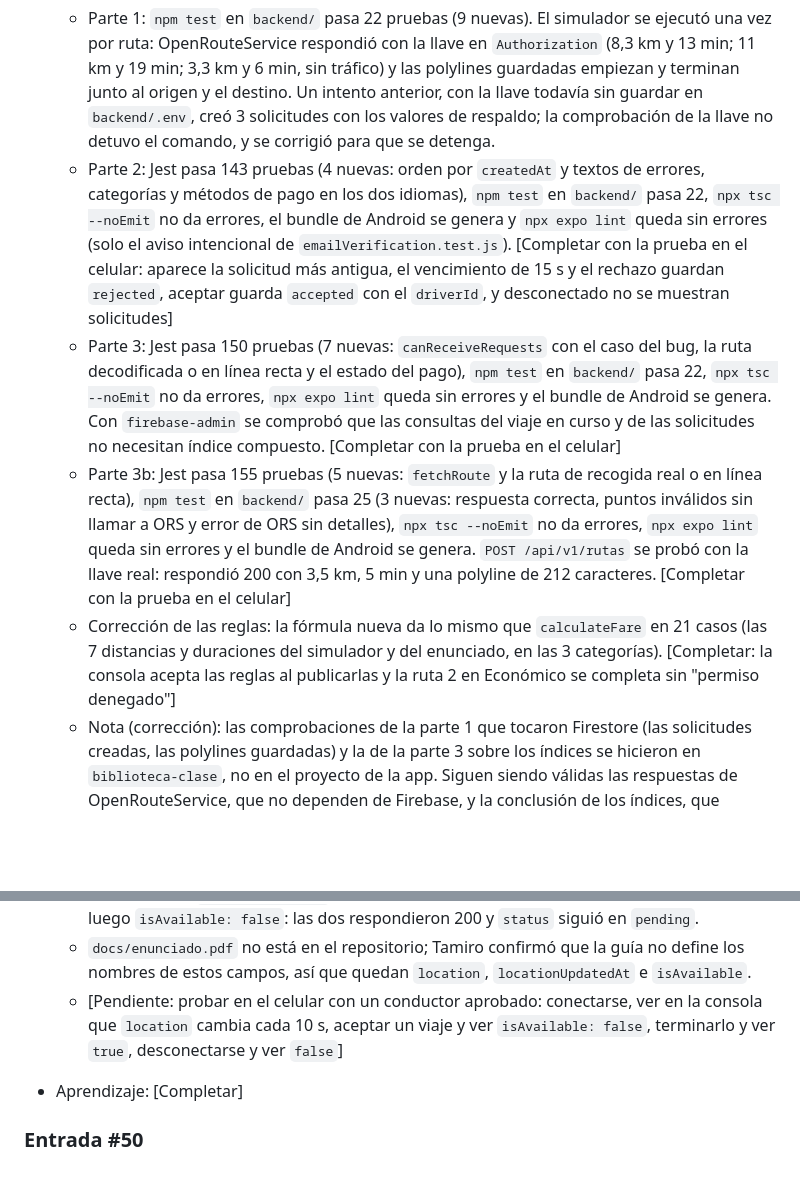
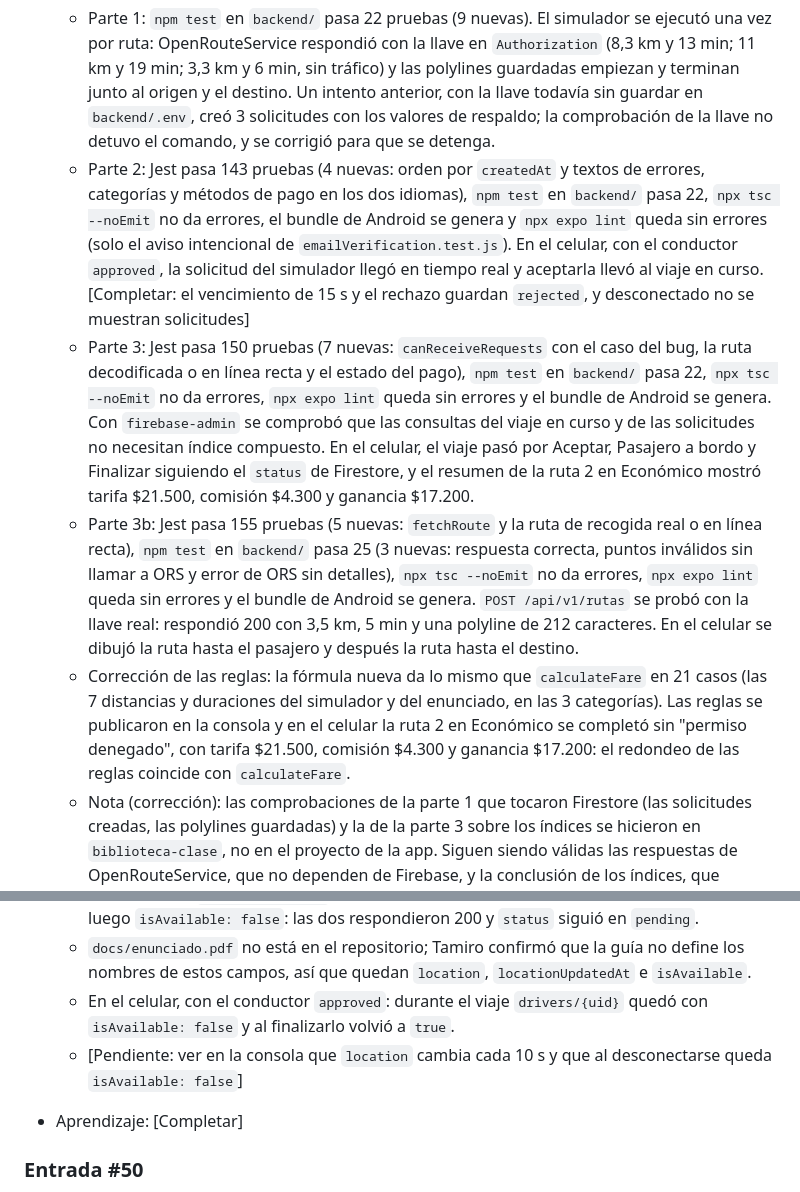
Before and after one commit to Predakin117/UberClone, a Markdown page: docs/AI_LOG.md, 2 parts joined by grey strips. Rendered like a GitHub page; blank space fills up the shorter version.

Commit message:
docs: complete the phone checks of AI log entries #21 and #27
Co-Authored-By: Claude Opus 5.5 <noreply@anthropic.com>

```diff
--- a/docs/AI_LOG.md
+++ b/docs/AI_LOG.md
@@ -662,10 +662,10 @@ Verificación: `npm test` (tests de `src/config/pricing.test.js`). [Completar co
   - Protección del simulador: `backend/scripts/simular-solicitud.js`, `backend/test/simular-solicitud.test.js` — 4c2963f
 - Verificación:
   - Parte 1: `npm test` en `backend/` pasa 22 pruebas (9 nuevas). El simulador se ejecutó una vez por ruta: OpenRouteService respondió con la llave en `Authorization` (8,3 km y 13 min; 11 km y 19 min; 3,3 km y 6 min, sin tráfico) y las polylines guardadas empiezan y terminan junto al origen y el destino. Un intento anterior, con la llave todavía sin guardar en `backend/.env`, creó 3 solicitudes con los valores de respaldo; la comprobación de la llave no detuvo el comando, y se corrigió para que se detenga.
-  - Parte 2: Jest pasa 143 pruebas (4 nuevas: orden por `createdAt` y textos de errores, categorías y métodos de pago en los dos idiomas), `npm test` en `backend/` pasa 22, `npx tsc --noEmit` no da errores, el bundle de Android se genera y `npx expo lint` queda sin errores (solo el aviso intencional de `emailVerification.test.js`). [Completar con la prueba en el celular: aparece la solicitud más antigua, el vencimiento de 15 s y el rechazo guardan `rejected`, aceptar guarda `accepted` con el `driverId`, y desconectado no se muestran solicitudes]
-  - Parte 3: Jest pasa 150 pruebas (7 nuevas: `canReceiveRequests` con el caso del bug, la ruta decodificada o en línea recta y el estado del pago), `npm test` en `backend/` pasa 22, `npx tsc --noEmit` no da errores, `npx expo lint` queda sin errores y el bundle de Android se genera. Con `firebase-admin` se comprobó que las consultas del viaje en curso y de las solicitudes no necesitan índice compuesto. [Completar con la prueba en el celular]
-  - Parte 3b: Jest pasa 155 pruebas (5 nuevas: `fetchRoute` y la ruta de recogida real o en línea recta), `npm test` en `backend/` pasa 25 (3 nuevas: respuesta correcta, puntos inválidos sin llamar a ORS y error de ORS sin detalles), `npx tsc --noEmit` no da errores, `npx expo lint` queda sin errores y el bundle de Android se genera. `POST /api/v1/rutas` se probó con la llave real: respondió 200 con 3,5 km, 5 min y una polyline de 212 caracteres. [Completar con la prueba en el celular]
-  - Corrección de las reglas: la fórmula nueva da lo mismo que `calculateFare` en 21 casos (las 7 distancias y duraciones del simulador y del enunciado, en las 3 categorías). [Completar: la consola acepta las reglas al publicarlas y la ruta 2 en Económico se completa sin "permiso denegado"]
+  - Parte 2: Jest pasa 143 pruebas (4 nuevas: orden por `createdAt` y textos de errores, categorías y métodos de pago en los dos idiomas), `npm test` en `backend/` pasa 22, `npx tsc --noEmit` no da errores, el bundle de Android se genera y `npx expo lint` queda sin errores (solo el aviso intencional de `emailVerification.test.js`). En el celular, con el conductor `approved`, la solicitud del simulador llegó en tiempo real y aceptarla llevó al viaje en curso. [Completar: el vencimiento de 15 s y el rechazo guardan `rejected`, y desconectado no se muestran solicitudes]
+  - Parte 3: Jest pasa 150 pruebas (7 nuevas: `canReceiveRequests` con el caso del bug, la ruta decodificada o en línea recta y el estado del pago), `npm test` en `backend/` pasa 22, `npx tsc --noEmit` no da errores, `npx expo lint` queda sin errores y el bundle de Android se genera. Con `firebase-admin` se comprobó que las consultas del viaje en curso y de las solicitudes no necesitan índice compuesto. En el celular, el viaje pasó por Aceptar, Pasajero a bordo y Finalizar siguiendo el `status` de Firestore, y el resumen de la ruta 2 en Económico mostró tarifa $21.500, comisión $4.300 y ganancia $17.200.
+  - Parte 3b: Jest pasa 155 pruebas (5 nuevas: `fetchRoute` y la ruta de recogida real o en línea recta), `npm test` en `backend/` pasa 25 (3 nuevas: respuesta correcta, puntos inválidos sin llamar a ORS y error de ORS sin detalles), `npx tsc --noEmit` no da errores, `npx expo lint` queda sin errores y el bundle de Android se genera. `POST /api/v1/rutas` se probó con la llave real: respondió 200 con 3,5 km, 5 min y una polyline de 212 caracteres. En el celular se dibujó la ruta hasta el pasajero y después la ruta hasta el destino.
+  - Corrección de las reglas: la fórmula nueva da lo mismo que `calculateFare` en 21 casos (las 7 distancias y duraciones del simulador y del enunciado, en las 3 categorías). Las reglas se publicaron en la consola y en el celular la ruta 2 en Económico se completó sin "permiso denegado", con tarifa $21.500, comisión $4.300 y ganancia $17.200: el redondeo de las reglas coincide con `calculateFare`.
   - Nota (corrección): las comprobaciones de la parte 1 que tocaron Firestore (las solicitudes creadas, las polylines guardadas) y la de la parte 3 sobre los índices se hicieron en `biblioteca-clase`, no en el proyecto de la app. Siguen siendo válidas las respuestas de OpenRouteService, que no dependen de Firebase, y la conclusión de los índices, que depende de la forma de la consulta y no del proyecto. La prueba en el celular de las partes 2, 3 y 3b debe hacerse con solicitudes creadas en `uber-clone-ba0e2`. La protección se probó con la clave equivocada: el simulador se negó antes de llamar a ORS y sin escribir nada; `npm test` en `backend/` pasa 27 pruebas (2 nuevas).
 - Aprendizaje: [Completar]
 
@@ -891,7 +891,8 @@ Verificación: `npm test` (tests de `src/config/pricing.test.js`). [Completar co
   - Jest de la raíz pasa 176 (14 nuevas en `driverLocation.test.js`: la primera ubicación se guarda ya, una cada 10 s, 6 en un minuto con lecturas cada 5 s, campos sin `status`, solo el documento del conductor, sin sesión no escribe, los fallos no lanzan, no disponible durante un viaje, `false` al empezarlo y `true` al terminarlo, y nada que escribir si el viaje no cambió o está desconectado); las 42 del backend pasan, `npx expo lint .` queda sin errores y `npx tsc --noEmit` no da errores.
   - Con un token real de la cuenta de Tamiro y la API REST de Firestore (que pasa por las reglas publicadas en `uber-clone-ba0e2`), se escribieron la ubicación con la hora del servidor y luego `isAvailable: false`: las dos respondieron 200 y `status` siguió en `pending`.
   - `docs/enunciado.pdf` no está en el repositorio; Tamiro confirmó que la guía no define los nombres de estos campos, así que quedan `location`, `locationUpdatedAt` e `isAvailable`.
-  - [Pendiente: probar en el celular con un conductor aprobado: conectarse, ver en la consola que `location` cambia cada 10 s, aceptar un viaje y ver `isAvailable: false`, terminarlo y ver `true`, desconectarse y ver `false`]
+  - En el celular, con el conductor `approved`: durante el viaje `drivers/{uid}` quedó con `isAvailable: false` y al finalizarlo volvió a `true`.
+  - [Pendiente: ver en la consola que `location` cambia cada 10 s y que al desconectarse queda `isAvailable: false`]
 - Aprendizaje: [Completar]
 
 ### Entrada #50
```
